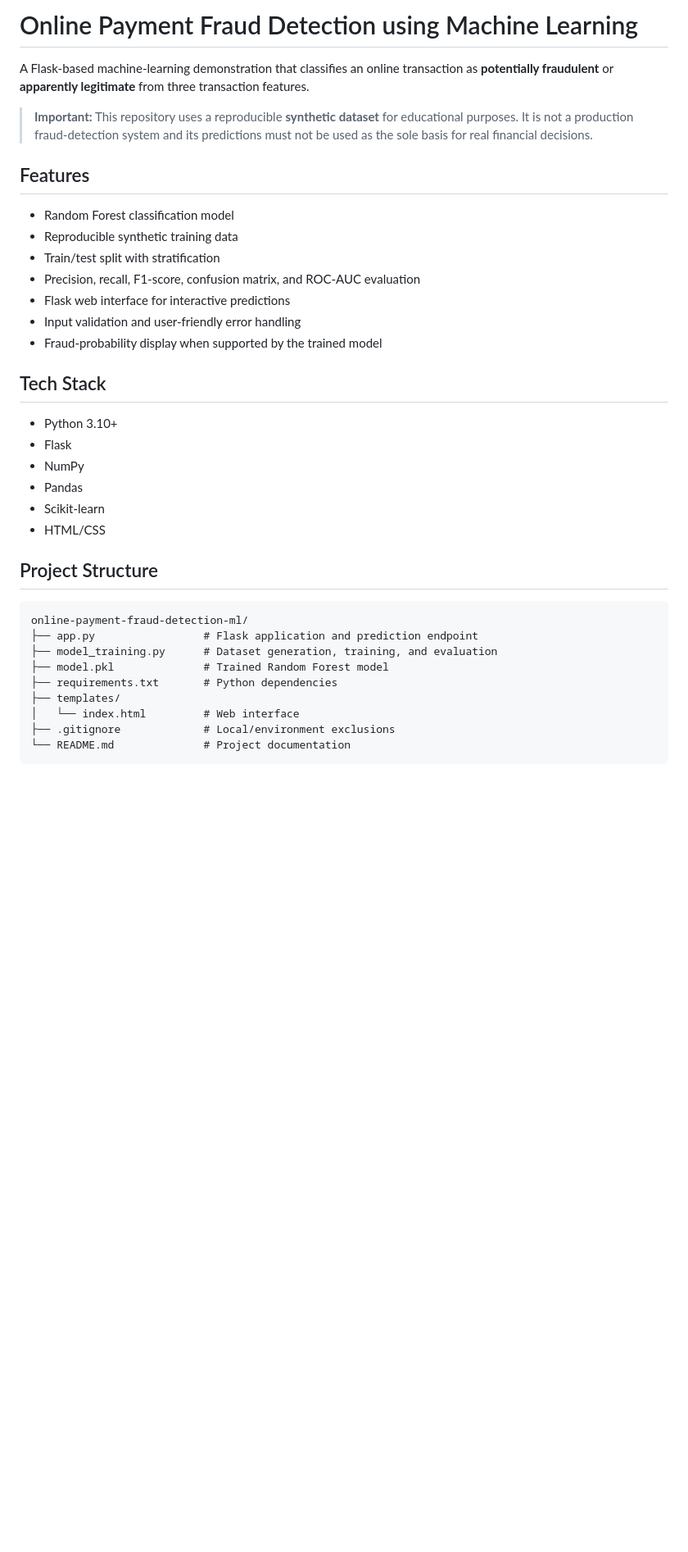
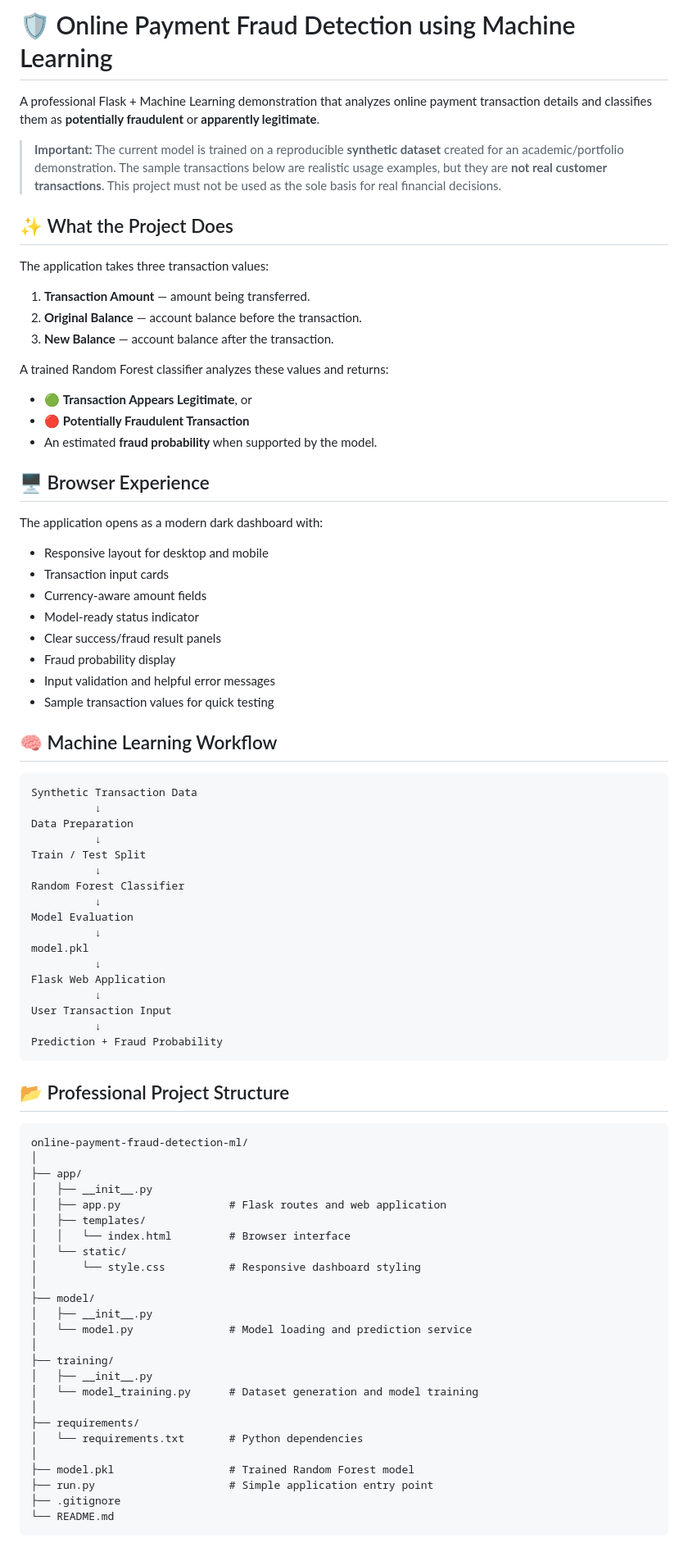
Before and after one commit to Jaswanth-36/online-payment-fraud-detection-ml, a Markdown page: README.md, the part around one of its changes. Shown at 82% size. Drawn GitHub-style; blank space fills up the shorter version.

Commit message:
docs: add professional setup guide examples and output walkthrough

````diff
--- a/README.md
+++ b/README.md
@@ -1,39 +1,85 @@
-# Online Payment Fraud Detection using Machine Learning
+# 🛡️ Online Payment Fraud Detection using Machine Learning
 
-A Flask-based machine-learning demonstration that classifies an online transaction as **potentially fraudulent** or **apparently legitimate** from three transaction features.
+A professional Flask + Machine Learning demonstration that analyzes online payment transaction details and classifies them as **potentially fraudulent** or **apparently legitimate**.
 
-> **Important:** This repository uses a reproducible **synthetic dataset** for educational purposes. It is not a production fraud-detection system and its predictions must not be used as the sole basis for real financial decisions.
+> **Important:** The current model is trained on a reproducible **synthetic dataset** created for an academic/portfolio demonstration. The sample transactions below are realistic usage examples, but they are **not real customer transactions**. This project must not be used as the sole basis for real financial decisions.
 
-## Features
+## ✨ What the Project Does
 
-- Random Forest classification model
-- Reproducible synthetic training data
-- Train/test split with stratification
-- Precision, recall, F1-score, confusion matrix, and ROC-AUC evaluation
-- Flask web interface for interactive predictions
-- Input validation and user-friendly error handling
-- Fraud-probability display when supported by the trained model
+The application takes three transaction values:
 
-## Tech Stack
+1. **Transaction Amount** — amount being transferred.
+2. **Original Balance** — account balance before the transaction.
+3. **New Balance** — account balance after the transaction.
 
-- Python 3.10+
-- Flask
-- NumPy
-- Pandas
-- Scikit-learn
-- HTML/CSS
+A trained Random Forest classifier analyzes these values and returns:
 
-## Project Structure
+- 🟢 **Transaction Appears Legitimate**, or
+- 🔴 **Potentially Fraudulent Transaction**
+- An estimated **fraud probability** when supported by the model.
+
+## 🖥️ Browser Experience
+
+The application opens as a modern dark dashboard with:
+
+- Responsive layout for desktop and mobile
+- Transaction input cards
+- Currency-aware amount fields
+- Model-ready status indicator
+- Clear success/fraud result panels
+- Fraud probability display
+- Input validation and helpful error messages
+- Sample transaction values for quick testing
+
+## 🧠 Machine Learning Workflow
+
+```text
+Synthetic Transaction Data
+          ↓
+Data Preparation
+          ↓
+Train / Test Split
+          ↓
+Random Forest Classifier
+          ↓
+Model Evaluation
+          ↓
+model.pkl
+          ↓
+Flask Web Application
+          ↓
+User Transaction Input
+          ↓
+Prediction + Fraud Probability
+```
+
+## 📂 Professional Project Structure
 
 ```text
 online-payment-fraud-detection-ml/
-├── app.py                 # Flask application and prediction endpoint
-├── model_training.py      # Dataset generation, training, and evaluation
-├── model.pkl              # Trained Random Forest model
-├── requirements.txt       # Python dependencies
-├── templates/
-│   └── index.html         # Web interface
-├── .gitignore             # Local/environment exclusions
-└── README.md              # Project documentation
+│
+├── app/
+│   ├── __init__.py
+│   ├── app.py                 # Flask routes and web application
+│   ├── templates/
+│   │   └── index.html         # Browser interface
+│   └── static/
+│       └── style.css          # Responsive dashboard styling
+│
+├── model/
+│   ├── __init__.py
+│   └── model.py               # Model loading and prediction service
+│
+├── training/
+│   ├── __init__.py
+│   └── model_training.py      # Dataset generation and model training
+│
+├── requirements/
+│   └── requirements.txt       # Python dependencies
+│
+├── model.pkl                  # Trained Random Forest model
+├── run.py                     # Simple application entry point
+├── .gitignore
+└── README.md
 ```
 
````
Also changed, not shown: other parts of README.md (+202 -40 lines).
